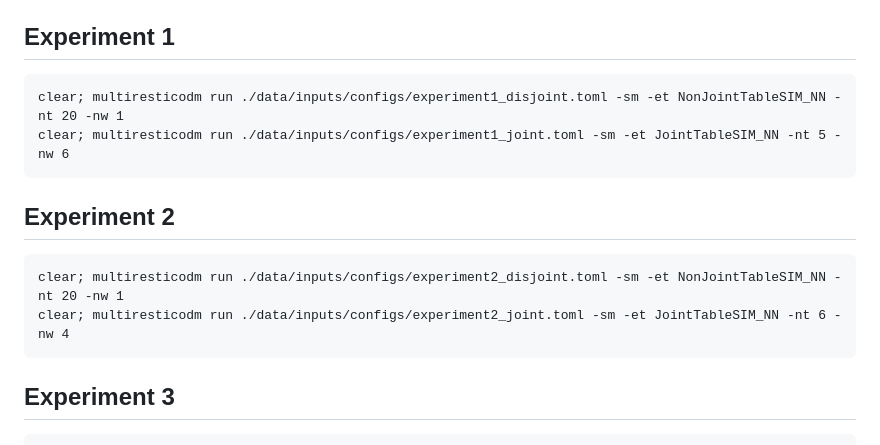
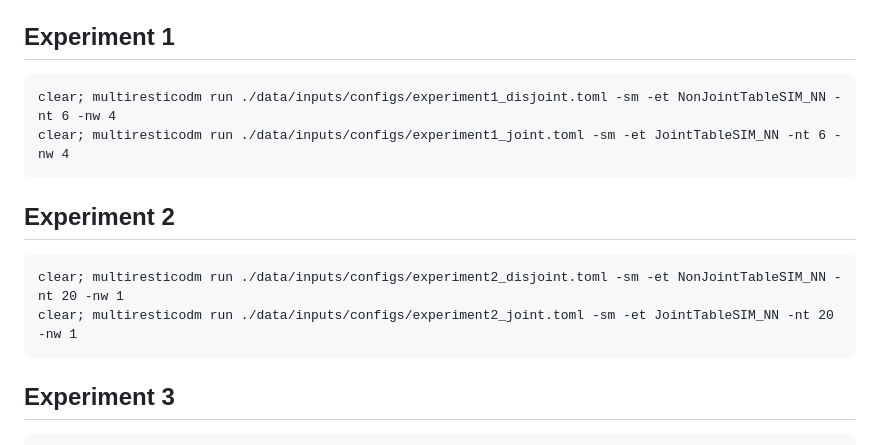
Before and after one commit to YannisZa/GeNSIT, a Markdown page: docs/experiment_reproducibility.md, the part around the change. GitHub-like rendering.

Commit message:
minor update to repro doc

````diff
--- a/docs/experiment_reproducibility.md
+++ b/docs/experiment_reproducibility.md
@@ -7,15 +7,15 @@ Set `ulimit -n 50000`
 ## Experiment 1
 
 ```
-clear; multiresticodm run ./data/inputs/configs/experiment1_disjoint.toml -sm -et NonJointTableSIM_NN -nt 20 -nw 1
-clear; multiresticodm run ./data/inputs/configs/experiment1_joint.toml -sm -et JointTableSIM_NN -nt 5 -nw 6
+clear; multiresticodm run ./data/inputs/configs/experiment1_disjoint.toml -sm -et NonJointTableSIM_NN -nt 6 -nw 4
+clear; multiresticodm run ./data/inputs/configs/experiment1_joint.toml -sm -et JointTableSIM_NN -nt 6 -nw 4
 ```
 
 ## Experiment 2
 
 ```
 clear; multiresticodm run ./data/inputs/configs/experiment2_disjoint.toml -sm -et NonJointTableSIM_NN -nt 20 -nw 1
-clear; multiresticodm run ./data/inputs/configs/experiment2_joint.toml -sm -et JointTableSIM_NN -nt 6 -nw 4
+clear; multiresticodm run ./data/inputs/configs/experiment2_joint.toml -sm -et JointTableSIM_NN -nt 20 -nw 1
 ```
 
 ## Experiment 3
````
